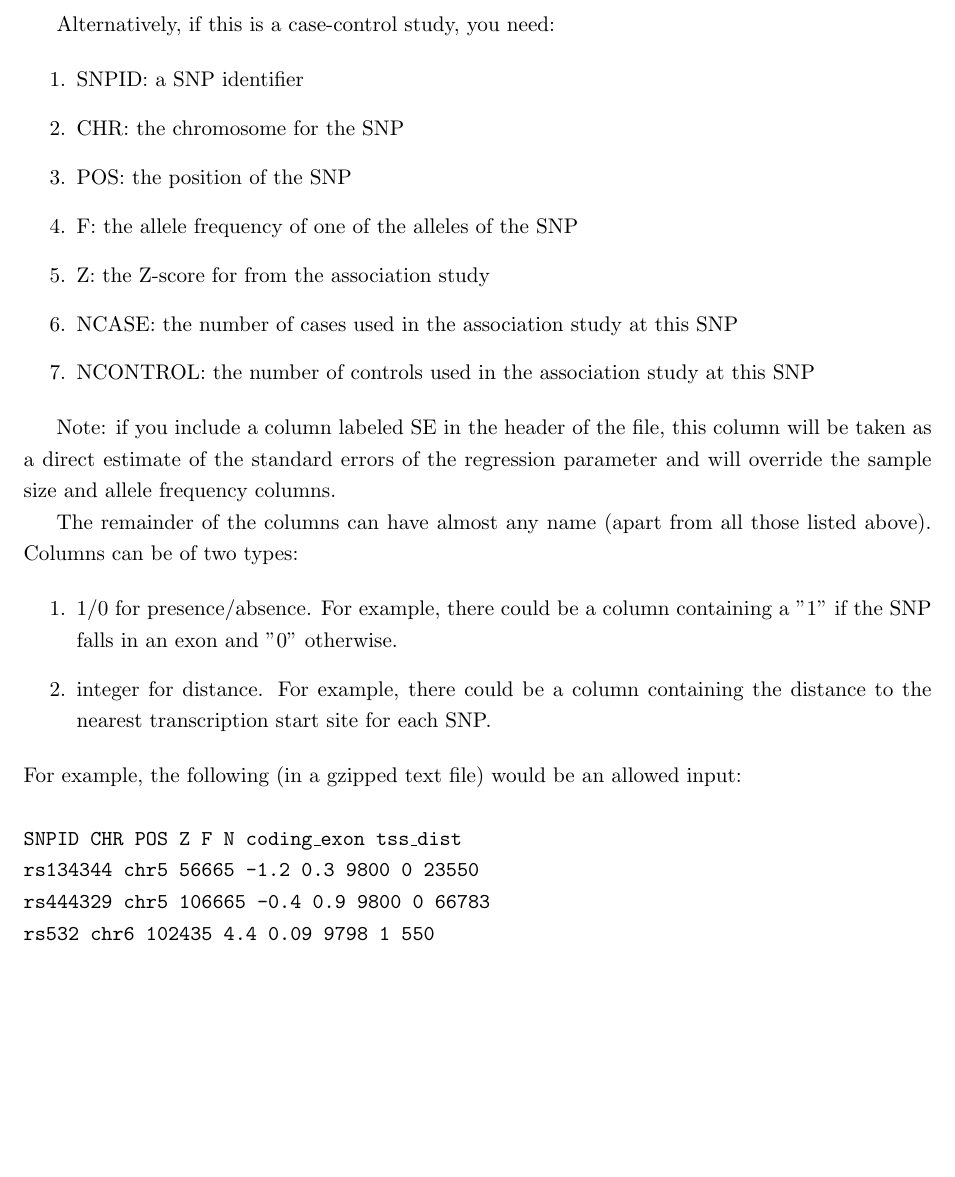
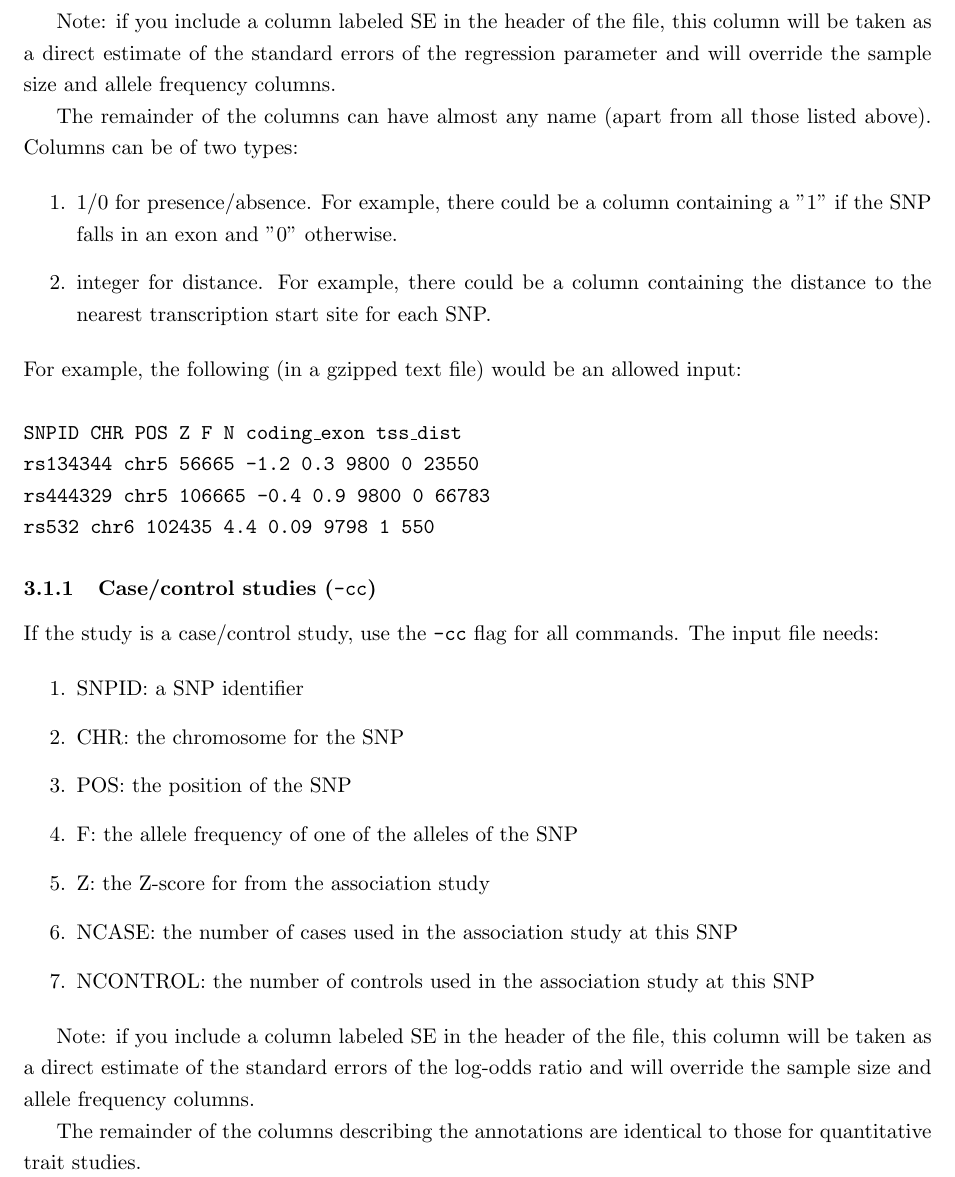
Before and after one commit to joepickrell/fgwas, a LaTeX document (man/fgwas_manual.tex): part of page 4 of 10, cut at the place of the change, the shorter picture padded with empty space. Compiled offline with pdfLaTeX.

Commit message:
add -cc flag to manual

```diff
--- a/man/fgwas_manual.tex
+++ b/man/fgwas_manual.tex
@@ -74,18 +74,6 @@ The input is a gzipped, space-delimited text file containing information about t
 \item N: the sample size used in the association study at this SNP (this can vary from SNP to SNP due to, e.g., missing data).
 \end{enumerate}
 
-Alternatively, if this is a case-control study, you need:
-
-\begin{enumerate}
-\item SNPID: a SNP identifier
-\item CHR: the chromosome for the SNP
-\item POS: the position of the SNP
-\item F: the allele frequency of one of the alleles of the SNP
-\item Z: the Z-score for from the association study
-\item NCASE: the number of cases used in the association study at this SNP
-\item NCONTROL: the number of controls used in the association study at this SNP
-\end{enumerate}
-
 Note: if you include a column labeled SE in the header of the file, this column will be taken as a direct estimate of the standard errors of the regression parameter and will override the sample size and allele frequency columns.
 
 The remainder of the columns can have almost any name (apart from all those listed above). Columns can be of two types:
@@ -102,6 +90,23 @@ The remainder of the columns can have almost any name (apart from all those list
 \texttt{rs134344 chr5 56665 -1.2 0.3 9800 0 23550}\\
 \texttt{rs444329 chr5 106665 -0.4 0.9 9800 0 66783}\\
 \texttt{rs532 chr6 102435 4.4 0.09 9798 1 550}
+
+\subsubsection{Case/control studies (\texttt{-cc})}\label{cc}
+If the study is a case/control study, use the \texttt{-cc} flag for all commands. The input file needs:
+
+\begin{enumerate}
+\item SNPID: a SNP identifier
+\item CHR: the chromosome for the SNP
+\item POS: the position of the SNP
+\item F: the allele frequency of one of the alleles of the SNP
+\item Z: the Z-score for from the association study
+\item NCASE: the number of cases used in the association study at this SNP
+\item NCONTROL: the number of controls used in the association study at this SNP
+\end{enumerate}
+
+Note: if you include a column labeled SE in the header of the file, this column will be taken as a direct estimate of the standard errors of the log-odds ratio and will override the sample size and allele frequency columns.
+
+The remainder of the columns describing the annotations are identical to those for quantitative trait studies.
 
 \subsubsection{Fine-mapping/eQTL input (\texttt{-fine})} \label{finemap}
 In the fine-mapping/eQTL case, we assume that there are a set of regions of interest (for example, regions containing the top 50 hits in a GWAS, or the cis regions surrounding 400 genes with eQTLs). In this case, the file format is the same as above with two exceptions. First, there is an additional column labeled SEGNUMBER. Each region should have a unique SEGNUMBER identified. Second, the file should be ordered according to this column (rather by chromosome and position). For example, the following (in a gzipped text file) would be an allowed input:
```
Also changed, not shown: man/fgwas_manual.pdf.
